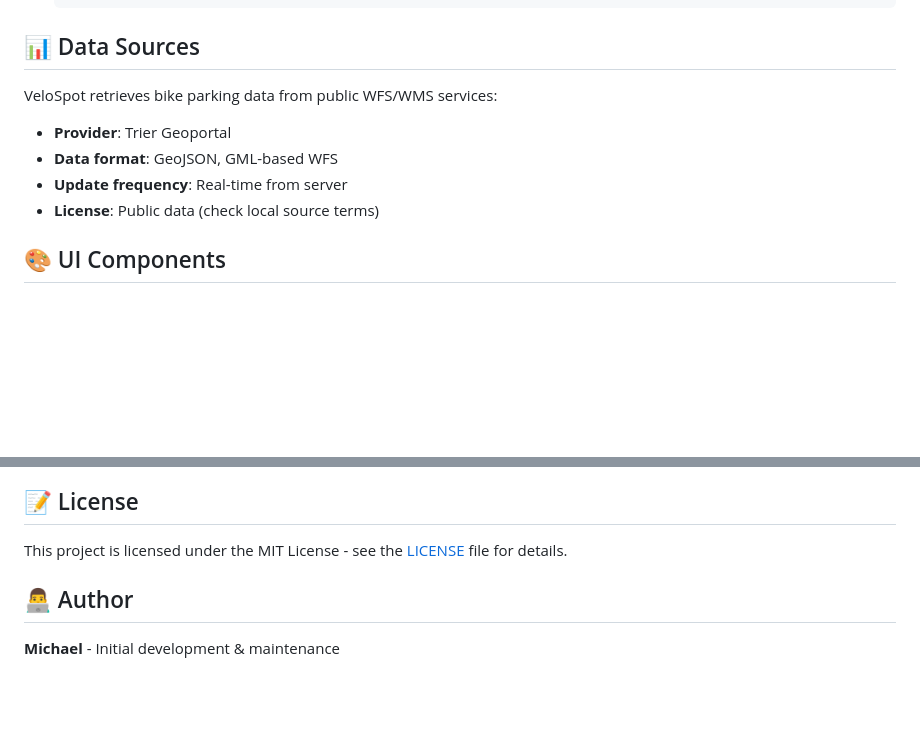
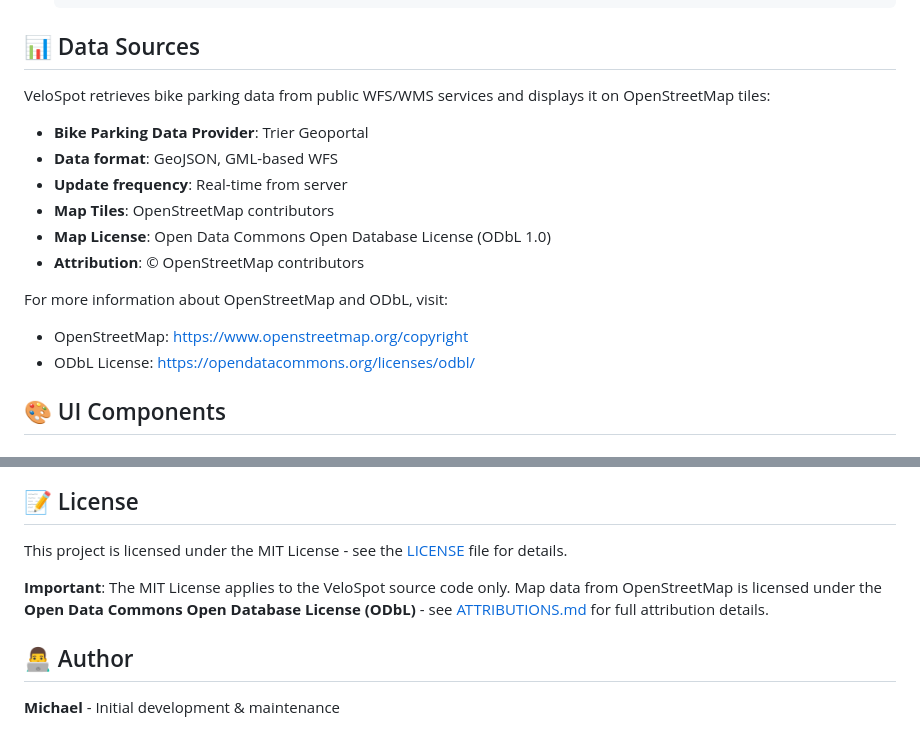
Before and after one commit to drzeeb/VeloSpot, a Markdown page: README.md, 2 parts joined by grey strips. Drawn GitHub-style; blank space fills up the shorter version.

```diff
--- a/README.md
+++ b/README.md
@@ -87,12 +87,18 @@ VeloSpot/
 
 ## 📊 Data Sources
 
-VeloSpot retrieves bike parking data from public WFS/WMS services:
+VeloSpot retrieves bike parking data from public WFS/WMS services and displays it on OpenStreetMap tiles:
 
-- **Provider**: Trier Geoportal
+- **Bike Parking Data Provider**: Trier Geoportal
 - **Data format**: GeoJSON, GML-based WFS
 - **Update frequency**: Real-time from server
-- **License**: Public data (check local source terms)
+- **Map Tiles**: OpenStreetMap contributors
+- **Map License**: Open Data Commons Open Database License (ODbL 1.0)
+- **Attribution**: © OpenStreetMap contributors
+
+For more information about OpenStreetMap and ODbL, visit:
+- OpenStreetMap: https://www.openstreetmap.org/copyright
+- ODbL License: https://opendatacommons.org/licenses/odbl/
 
 ## 🎨 UI Components
 
@@ -183,6 +189,8 @@ Contributions are welcome! Please follow these steps:
 
 This project is licensed under the MIT License - see the [LICENSE](LICENSE) file for details.
 
+**Important**: The MIT License applies to the VeloSpot source code only. Map data from OpenStreetMap is licensed under the **Open Data Commons Open Database License (ODbL)** - see [ATTRIBUTIONS.md](ATTRIBUTIONS.md) for full attribution details.
+
 ## 👨‍💻 Author
 
 **Michael** - Initial development & maintenance
```
Also changed, not shown: ATTRIBUTIONS.md (added, +44 -0 lines).
